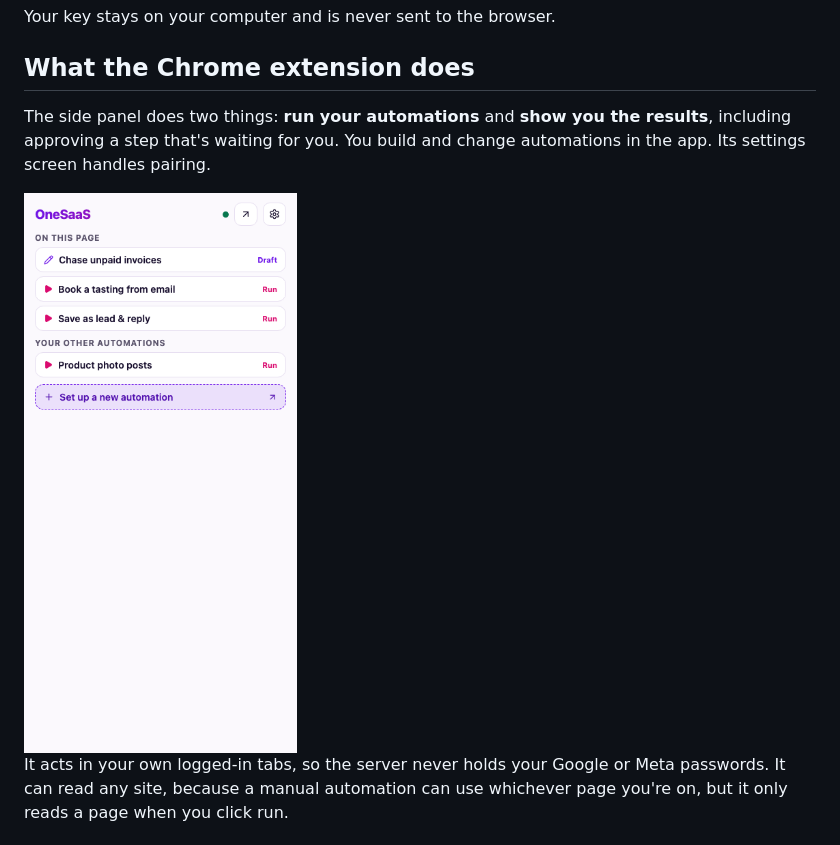
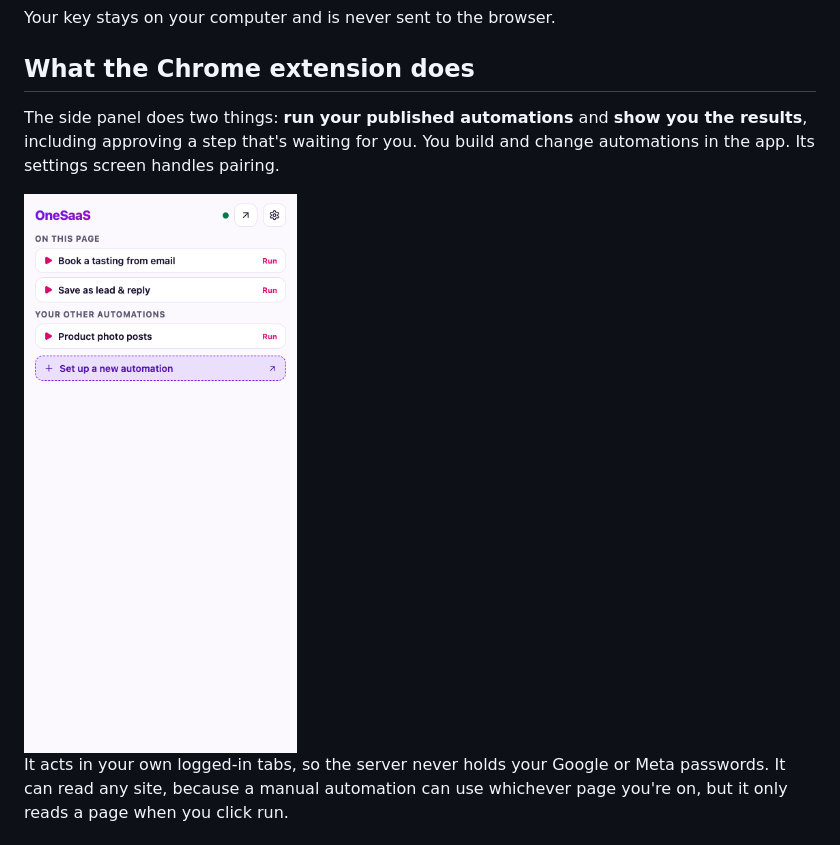
Before and after one commit to thinkjones/onesaas, a Markdown page: README.md, the part around one of its changes. Rendered like a GitHub page; pictures changed too: assets/readme/panel.png.

Commit message:
Extension: only list published automations
Co-Authored-By: Claude Opus 5.5 <noreply@anthropic.com>

```diff
--- a/README.md
+++ b/README.md
@@ -83,5 +83,5 @@ Your key stays on your computer and is never sent to the browser.
 
 ## What the Chrome extension does
 
-The side panel does two things: **run your automations** and **show you the results**, including approving a step that's waiting for you. You build and change automations in the app. Its settings screen handles pairing.
+The side panel does two things: **run your published automations** and **show you the results**, including approving a step that's waiting for you. You build and change automations in the app. Its settings screen handles pairing.
 
```
Also changed, not shown: other parts of README.md (+1 -1 lines), 3 other files.
